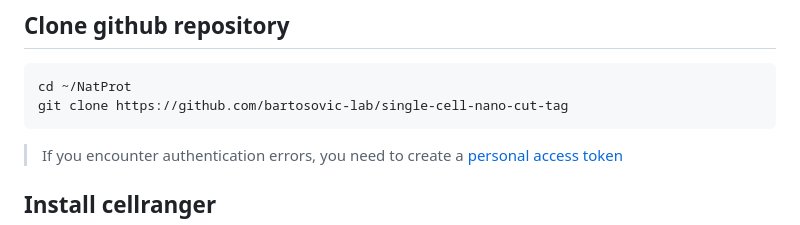
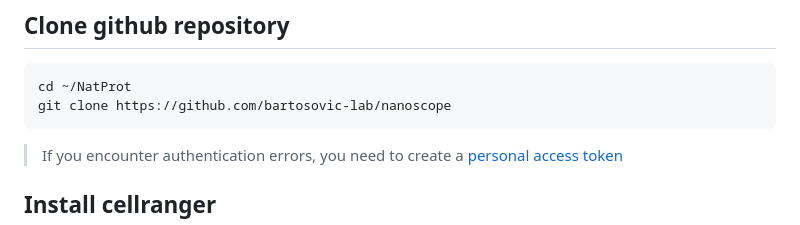
Before and after one commit to bartosovic-lab/nanoscope, a Markdown page: README.md, the part around the change. Rendered like a GitHub page.

````diff
--- a/README.md
+++ b/README.md
@@ -83,7 +83,7 @@ mv *.fastq.gz ./fastq/nanoCT_002/
 ## Clone github repository
 ```
 cd ~/NatProt
-git clone https://github.com/bartosovic-lab/single-cell-nano-cut-tag
+git clone https://github.com/bartosovic-lab/nanoscope
 ```
 
 > If you encounter authentication errors, you need to create a [personal access token](https://docs.github.com/fr/authentication/keeping-your-account-and-data-secure/creating-a-personal-access-token)
````
